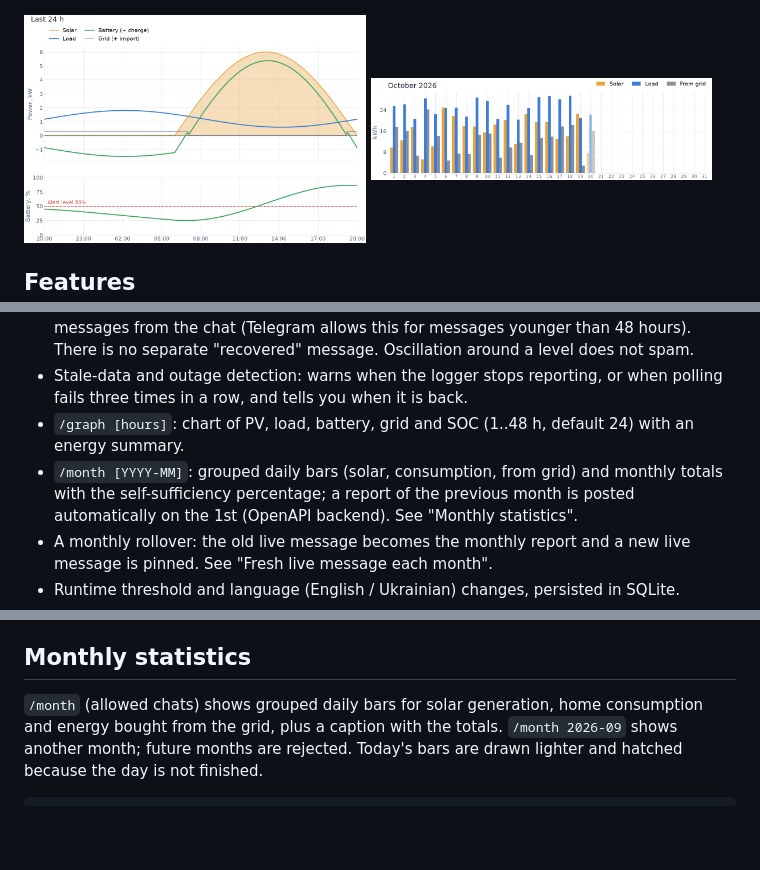
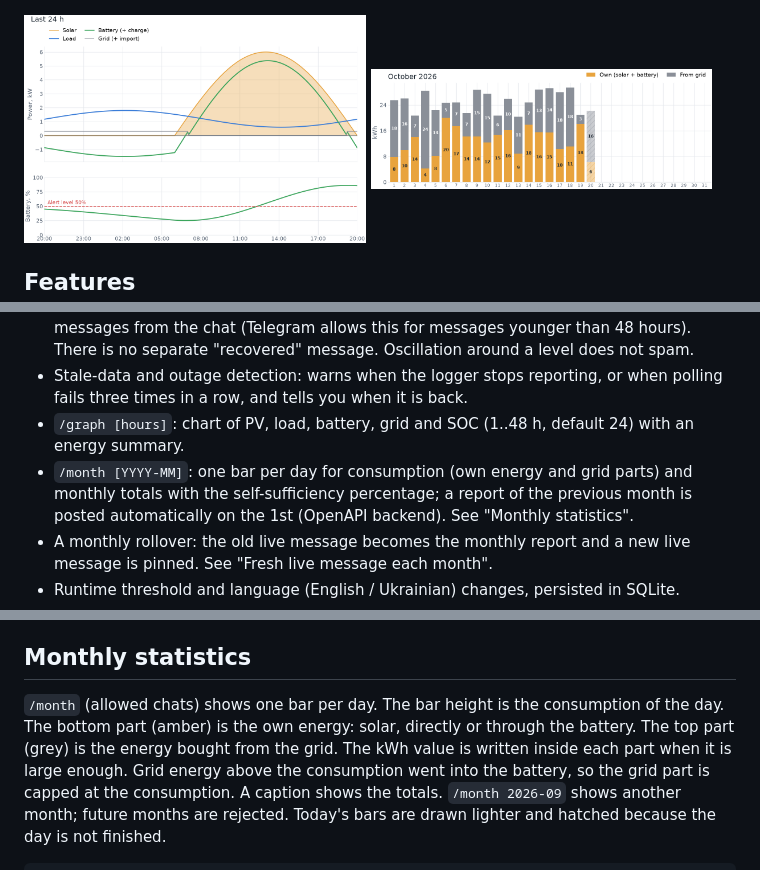
Before and after one commit to neepl/vydpobot, a Markdown page: README.md, 3 parts joined by grey strips. Drawn GitHub-style; pictures changed too: docs/img/month.png; blank space fills up the shorter version.

```diff
--- a/README.md
+++ b/README.md
@@ -26,7 +26,7 @@ SUN-xK-SG04LP3) through the Solarman Cloud OpenAPI. It runs in Docker on a small
   three times in a row, and tells you when it is back.
 - `/graph [hours]`: chart of PV, load, battery, grid and SOC (1..48 h, default 24) with an
   energy summary.
-- `/month [YYYY-MM]`: grouped daily bars (solar, consumption, from grid) and monthly totals with
+- `/month [YYYY-MM]`: one bar per day for consumption (own energy and grid parts) and monthly totals with
   the self-sufficiency percentage; a report of the previous month is posted automatically on the
   1st (OpenAPI backend). See "Monthly statistics".
 - A monthly rollover: the old live message becomes the monthly report and a new live message is
@@ -548,8 +548,11 @@ does not send a notification.
 
 ## Monthly statistics
 
-`/month` (allowed chats) shows grouped daily bars for solar generation, home consumption and
-energy bought from the grid, plus a caption with the totals. `/month 2026-09` shows another
+`/month` (allowed chats) shows one bar per day. The bar height is the consumption of the day. The
+bottom part (amber) is the own energy: solar, directly or through the battery. The top part (grey)
+is the energy bought from the grid. The kWh value is written inside each part when it is large
+enough. Grid energy above the consumption went into the battery, so the grid part is capped at the
+consumption. A caption shows the totals. `/month 2026-09` shows another
 month; future months are rejected. Today's bars are drawn lighter and hatched because the day is
 not finished.
 
```
Also changed, not shown: docs/SPEC.md (+6 -3 lines), 3 other files.
